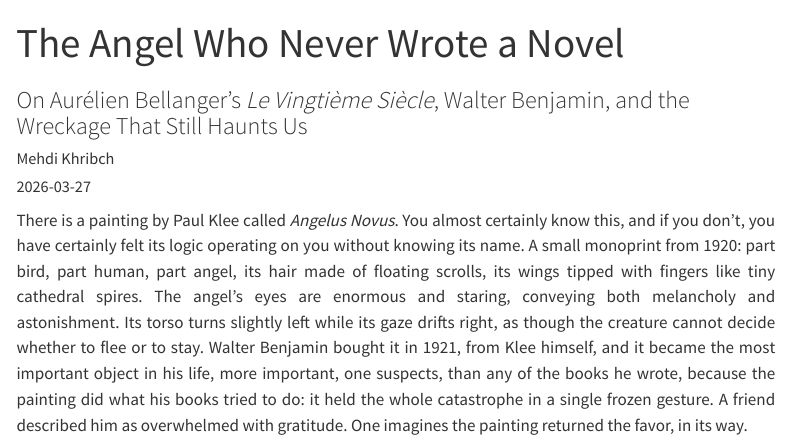
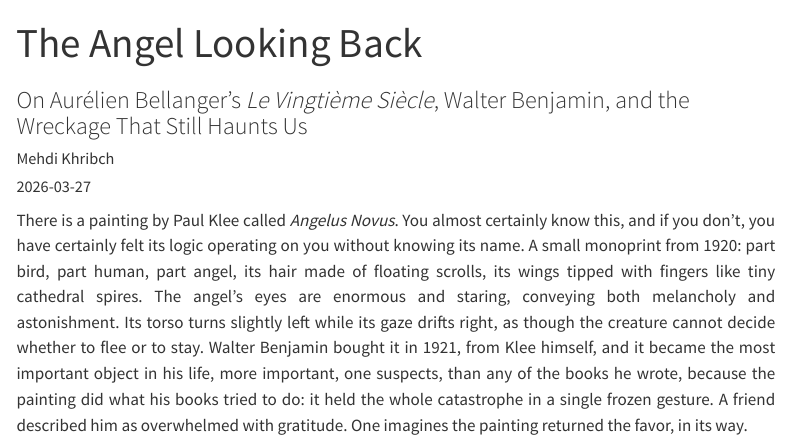
Before and after one commit to mehdi-khribch/mehdi-khribch.github.io, a Quarto document (posts/langle-regarde-en-arriere/index.qmd): the page in a window 1100 px wide, from its top. Rendered offline with R 4.5, knitr and Pandoc in place of Quarto, with nearby package versions; menus at the side of the page are left out.

Commit message:
Rename blog post title to The Angel Looking Back

```diff
--- a/posts/langle-regarde-en-arriere/index.qmd
+++ b/posts/langle-regarde-en-arriere/index.qmd
@@ -1,5 +1,5 @@
 ---
-title: "The Angel Who Never Wrote a Novel"
+title: "The Angel Looking Back"
 subtitle: "On Aurélien Bellanger's *Le Vingtième Siècle*, Walter Benjamin, and the Wreckage That Still Haunts Us"
 author: "Mehdi Khribch"
 date: "2026-03-27"
```
